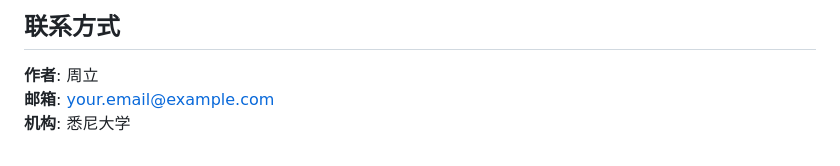
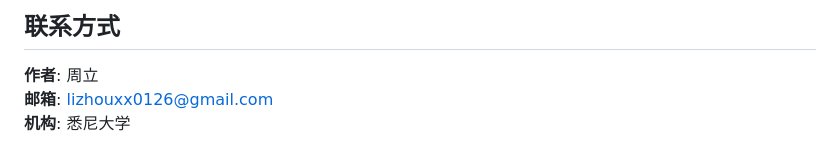
Before and after one commit to Sumile-leo/Sydney-Cinema-Booking-System, a Markdown page: README_CN.md, the part around the change. Drawn GitHub-style.

```diff
--- a/README_CN.md
+++ b/README_CN.md
@@ -186,5 +186,5 @@ python app.py
 ## 联系方式
 
 **作者**: 周立
-**邮箱**: your.email@example.com
+**邮箱**: lizhouxx0126@gmail.com
 **机构**: 悉尼大学
```
Also changed, not shown: README.md (+1 -1 lines).
